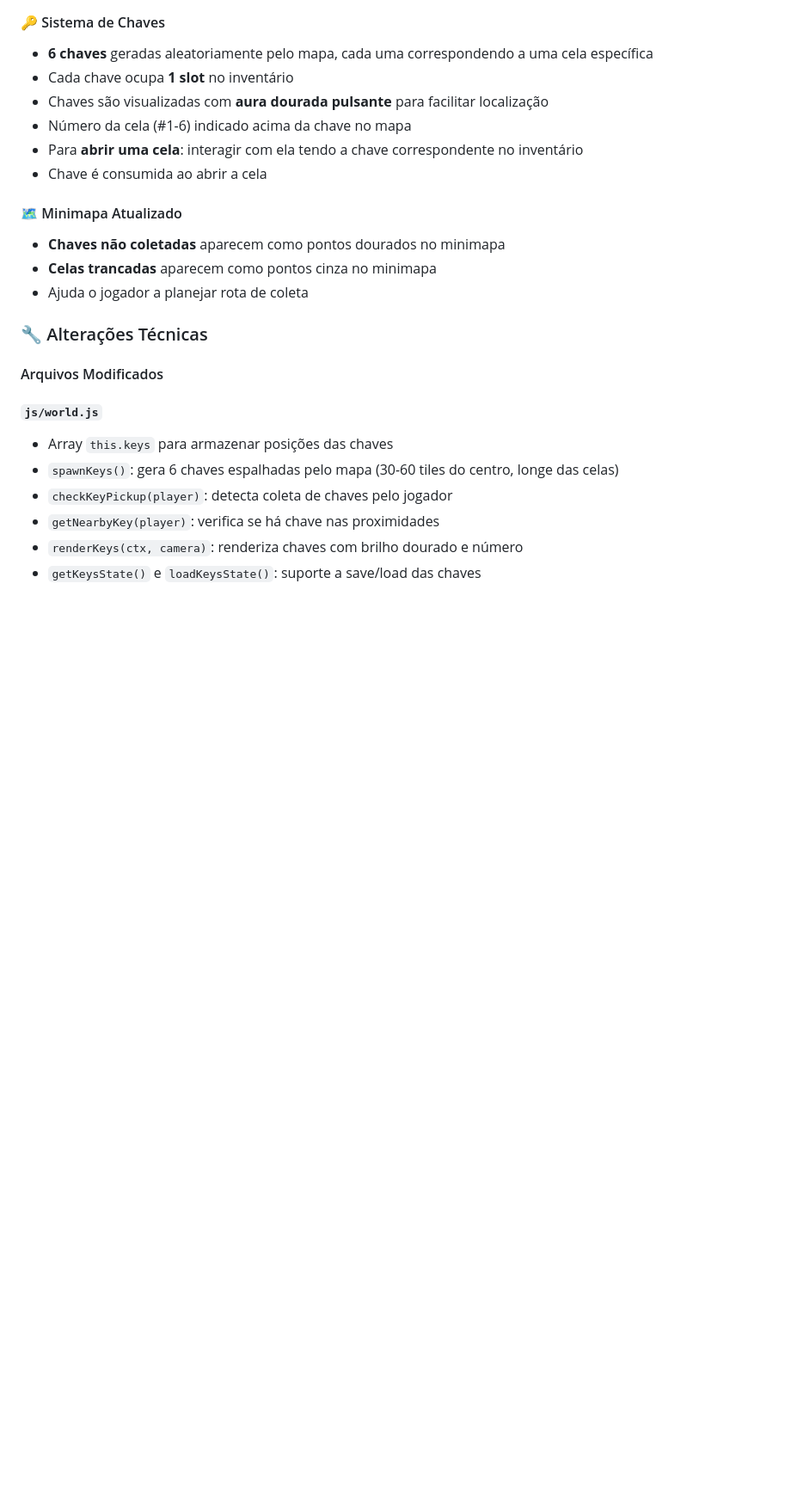
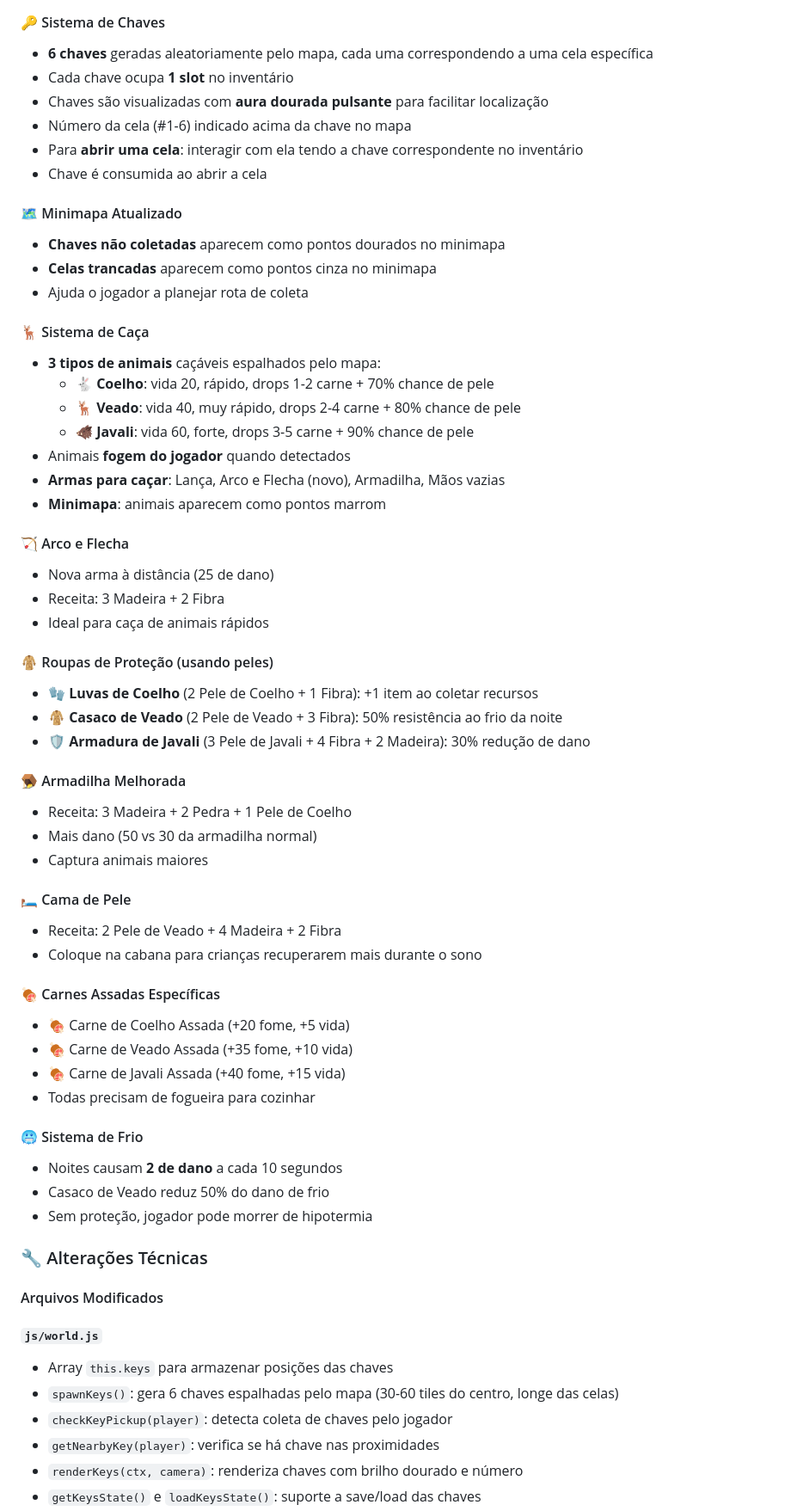
Before and after one commit to Cleedee/sobreviva-105-dias, a Markdown page: jogo/CHANGELOG.md, the part around one of its changes. Shown at 86% size. Drawn GitHub-style; blank space fills up the shorter version.

```diff
--- a/jogo/CHANGELOG.md
+++ b/jogo/CHANGELOG.md
@@ -122,6 +122,45 @@ Todas as alterações notáveis neste projeto estão documentadas neste arquivo.
 - **Celas trancadas** aparecem como pontos cinza no minimapa
 - Ajuda o jogador a planejar rota de coleta
 
+#### 🦌 Sistema de Caça
+- **3 tipos de animais** caçáveis espalhados pelo mapa:
+  - 🐇 **Coelho**: vida 20, rápido, drops 1-2 carne + 70% chance de pele
+  - 🦌 **Veado**: vida 40, muy rápido, drops 2-4 carne + 80% chance de pele
+  - 🐗 **Javali**: vida 60, forte, drops 3-5 carne + 90% chance de pele
+- Animais **fogem do jogador** quando detectados
+- **Armas para caçar**: Lança, Arco e Flecha (novo), Armadilha, Mãos vazias
+- **Minimapa**: animais aparecem como pontos marrom
+
+#### 🏹 Arco e Flecha
+- Nova arma à distância (25 de dano)
+- Receita: 3 Madeira + 2 Fibra
+- Ideal para caça de animais rápidos
+
+#### 🧥 Roupas de Proteção (usando peles)
+- 🧤 **Luvas de Coelho** (2 Pele de Coelho + 1 Fibra): +1 item ao coletar recursos
+- 🧥 **Casaco de Veado** (2 Pele de Veado + 3 Fibra): 50% resistência ao frio da noite
+- 🛡️ **Armadura de Javali** (3 Pele de Javali + 4 Fibra + 2 Madeira): 30% redução de dano
+
+#### 🪤 Armadilha Melhorada
+- Receita: 3 Madeira + 2 Pedra + 1 Pele de Coelho
+- Mais dano (50 vs 30 da armadilha normal)
+- Captura animais maiores
+
+#### 🛏️ Cama de Pele
+- Receita: 2 Pele de Veado + 4 Madeira + 2 Fibra
+- Coloque na cabana para crianças recuperarem mais durante o sono
+
+#### 🍖 Carnes Assadas Específicas
+- 🍖 Carne de Coelho Assada (+20 fome, +5 vida)
+- 🍖 Carne de Veado Assada (+35 fome, +10 vida)
+- 🍖 Carne de Javali Assada (+40 fome, +15 vida)
+- Todas precisam de fogueira para cozinhar
+
+#### 🥶 Sistema de Frio
+- Noites causam **2 de dano** a cada 10 segundos
+- Casaco de Veado reduz 50% do dano de frio
+- Sem proteção, jogador pode morrer de hipotermia
+
 ### 🔧 Alterações Técnicas
 
 #### Arquivos Modificados
```
Also changed, not shown: other parts of jogo/CHANGELOG.md (+35 -8 lines).
